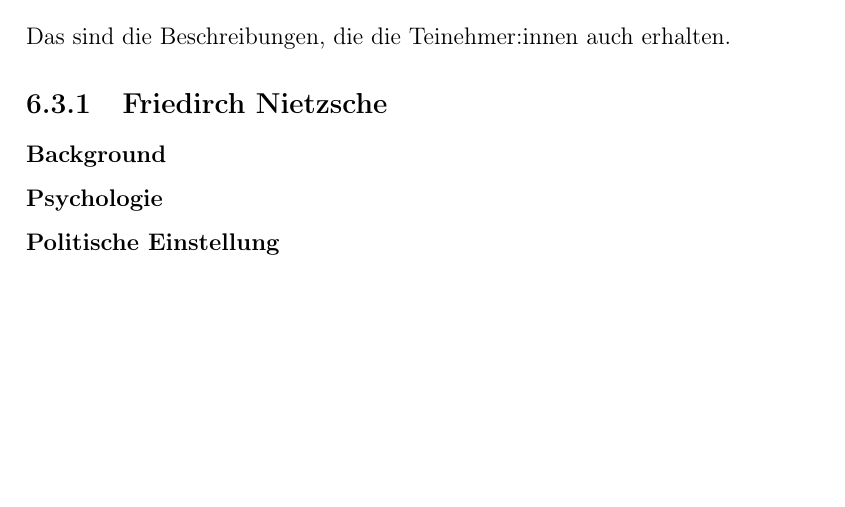
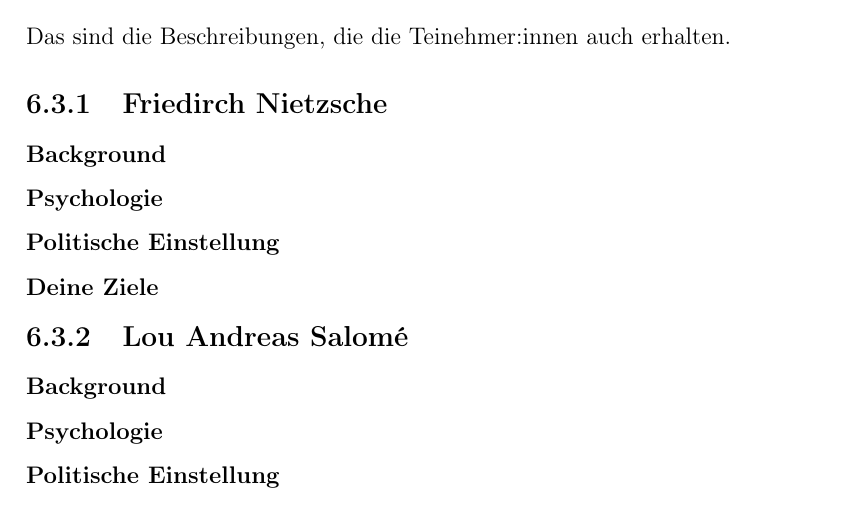
Before and after one commit to georgbuechner/Spaetes-Theater, a LaTeX document (spaetes_theater.tex): part of page 13 of 23, cut so that both start at the same text, the shorter picture padded with empty space. Compiled offline with pdfLaTeX.

Commit message:
Schablone für Charaktere hinzugefügt

```diff
--- a/spaetes_theater.tex
+++ b/spaetes_theater.tex
@@ -204,6 +204,12 @@ Das sind die Beschreibungen, die die Teinehmer:innen auch erhalten.
 \subsubsection{Politische Einstellung}
 \subsubsection{Deine Ziele}
 
+\subsection{Lou Andreas Salomé}
+\subsubsection{Background}
+\subsubsection{Psychologie}
+\subsubsection{Politische Einstellung}
+\subsubsection{Deine Ziele}
+
 
 \chapter{OT-Mechanismen}
 
```
